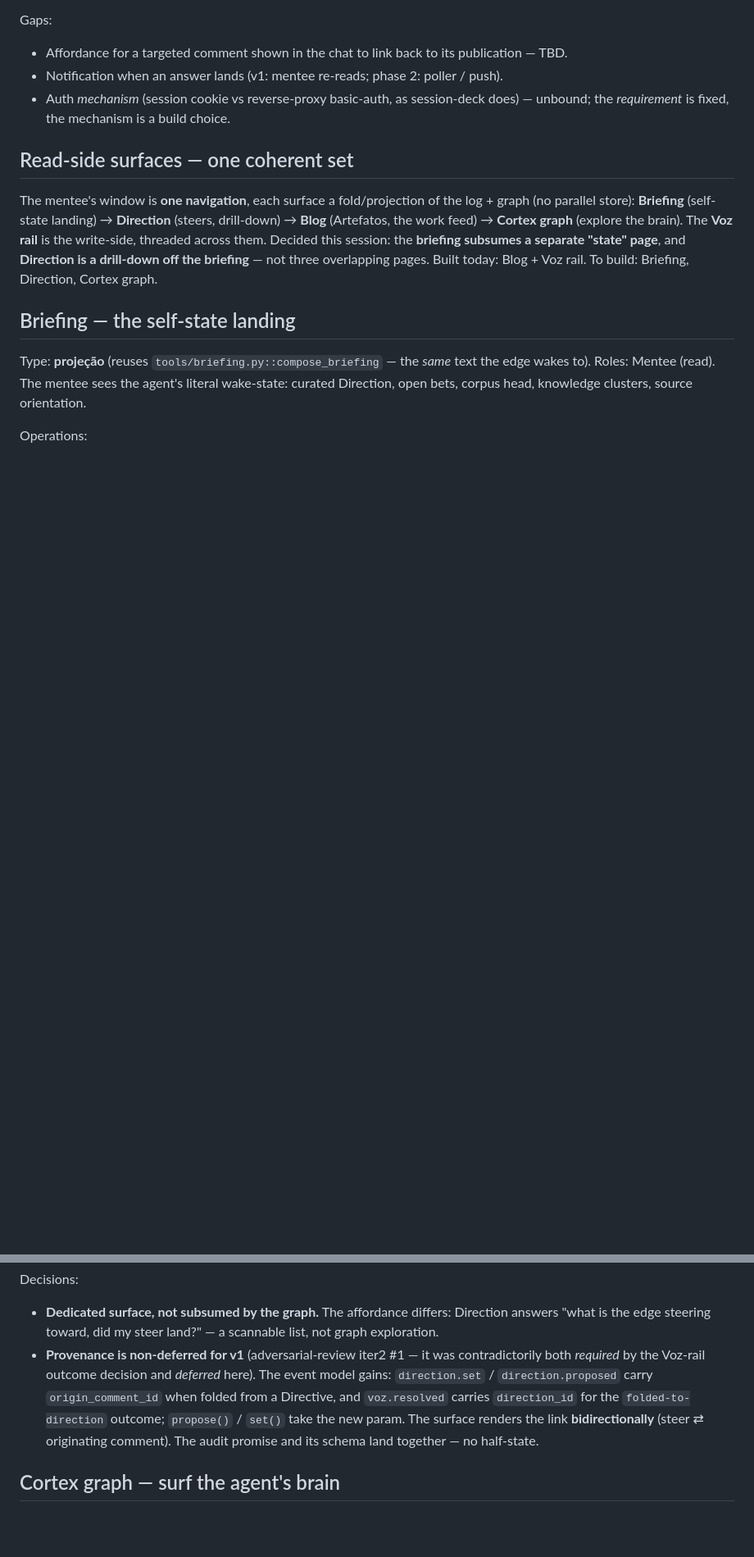
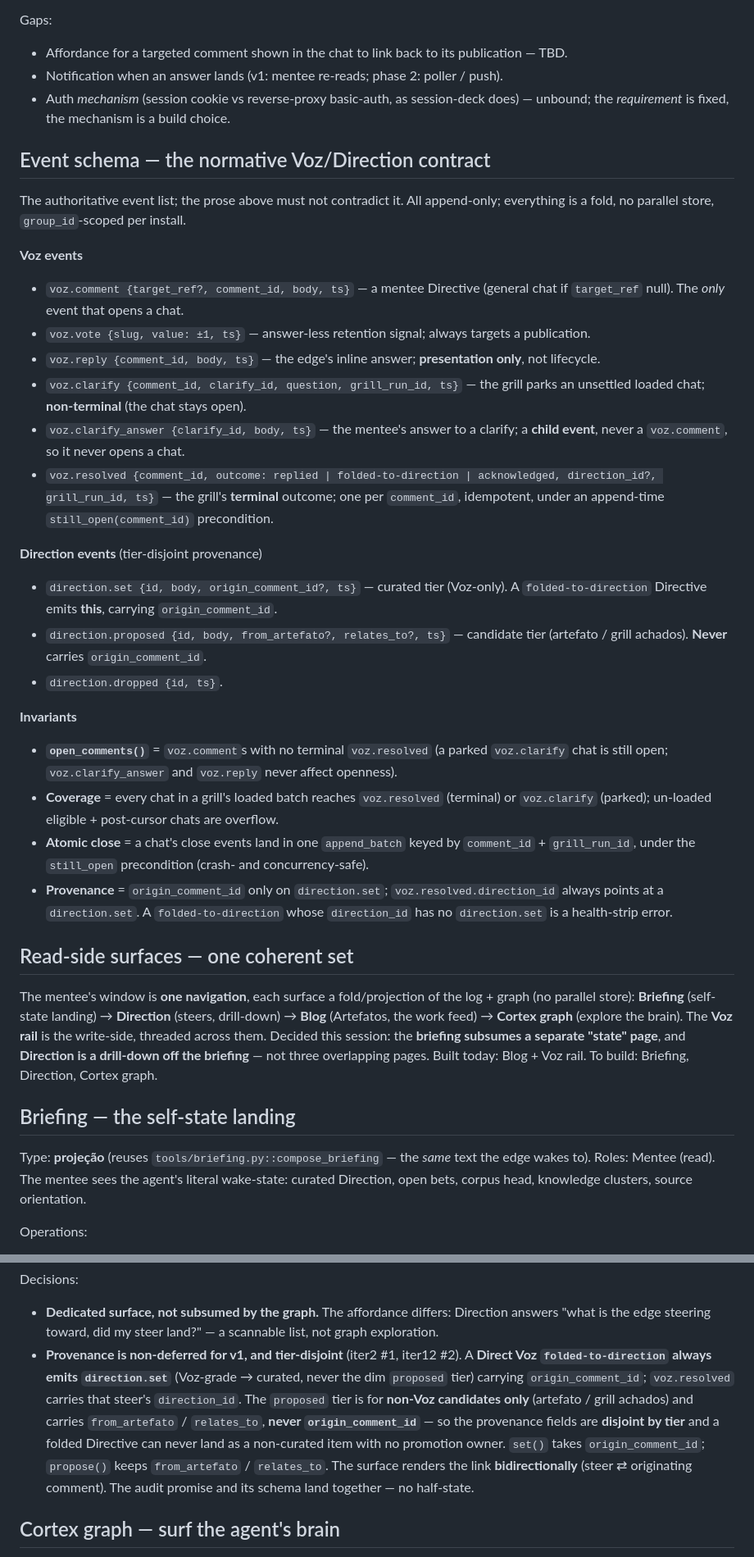
Before and after one commit to lucasrp/edge-of-chaos, a Markdown page: SURFACE.md, 2 parts joined by grey strips. Shown at 82% size. Drawn GitHub-style; blank space fills up the shorter version.

Commit message:
docs(plan): tighten Voz fold + Direction provenance; add normative event schema (iter12)
iter12 #1 [high]: clarification answer was a voz.comment{answers_clarify} — but
a voz.comment IS a Directive, so answering re-opened the backlog. Fix: distinct
child event voz.clarify_answer{clarify_id,body,ts}, never a comment, excluded
from open_comments().
iter12 #2 [high]: origin_comment_id was on BOTH direction tiers. Fix: disjoint
by tier — folded-to-direction always emits direction.set with origin_comment_id;
proposed (artefato/grill) carries from_artefato/relates_to, never origin_comment_id.
voz.resolved.direction_id always points at a set steer.
Structural: added a normative Event-schema block to SURFACE.md (all voz.*/
direction.* events + fields + invariants) as the single authoritative contract
the prose must not contradict — antidote to cross-section drift.

Co-Authored-By: Claude Opus 4.8 (1M context) <noreply@anthropic.com>

```diff
--- a/SURFACE.md
+++ b/SURFACE.md
@@ -100,6 +102,42 @@ Gaps:
 - Auth *mechanism* (session cookie vs reverse-proxy basic-auth, as session-deck does) — unbound; the
   *requirement* is fixed, the mechanism is a build choice.
 
+## Event schema — the normative Voz/Direction contract
+
+The authoritative event list; the prose above must not contradict it. All append-only; everything is
+a fold, no parallel store, `group_id`-scoped per install.
+
+**Voz events**
+- `voz.comment {target_ref?, comment_id, body, ts}` — a mentee Directive (general chat if `target_ref`
+  null). The *only* event that opens a chat.
+- `voz.vote {slug, value: ±1, ts}` — answer-less retention signal; always targets a publication.
+- `voz.reply {comment_id, body, ts}` — the edge's inline answer; **presentation only**, not lifecycle.
+- `voz.clarify {comment_id, clarify_id, question, grill_run_id, ts}` — the grill parks an unsettled
+  loaded chat; **non-terminal** (the chat stays open).
+- `voz.clarify_answer {clarify_id, body, ts}` — the mentee's answer to a clarify; a **child event**,
+  never a `voz.comment`, so it never opens a chat.
+- `voz.resolved {comment_id, outcome: replied | folded-to-direction | acknowledged, direction_id?, grill_run_id, ts}`
+  — the grill's **terminal** outcome; one per `comment_id`, idempotent, under an append-time
+  `still_open(comment_id)` precondition.
+
+**Direction events** (tier-disjoint provenance)
+- `direction.set {id, body, origin_comment_id?, ts}` — curated tier (Voz-only). A `folded-to-direction`
+  Directive emits **this**, carrying `origin_comment_id`.
+- `direction.proposed {id, body, from_artefato?, relates_to?, ts}` — candidate tier (artefato / grill
+  achados). **Never** carries `origin_comment_id`.
+- `direction.dropped {id, ts}`.
+
+**Invariants**
+- **`open_comments()`** = `voz.comment`s with no terminal `voz.resolved` (a parked `voz.clarify` chat
+  is still open; `voz.clarify_answer` and `voz.reply` never affect openness).
+- **Coverage** = every chat in a grill's loaded batch reaches `voz.resolved` (terminal) or
+  `voz.clarify` (parked); un-loaded eligible + post-cursor chats are overflow.
+- **Atomic close** = a chat's close events land in one `append_batch` keyed by `comment_id` +
+  `grill_run_id`, under the `still_open` precondition (crash- and concurrency-safe).
+- **Provenance** = `origin_comment_id` only on `direction.set`; `voz.resolved.direction_id` always
+  points at a `direction.set`. A `folded-to-direction` whose `direction_id` has no `direction.set` is a
+  health-strip error.
+
 ## Read-side surfaces — one coherent set
 
 The mentee's window is **one navigation**, each surface a fold/projection of the log + graph (no
@@ -148,12 +186,15 @@ Operations:
 Decisions:
 - **Dedicated surface, not subsumed by the graph.** The affordance differs: Direction answers "what
   is the edge steering toward, did my steer land?" — a scannable list, not graph exploration.
-- **Provenance is non-deferred for v1** (adversarial-review iter2 #1 — it was contradictorily both
-  *required* by the Voz-rail outcome decision and *deferred* here). The event model gains:
-  `direction.set` / `direction.proposed` carry `origin_comment_id` when folded from a Directive, and
-  `voz.resolved` carries `direction_id` for the `folded-to-direction` outcome; `propose()` / `set()`
-  take the new param. The surface renders the link **bidirectionally** (steer ⇄ originating comment).
-  The audit promise and its schema land together — no half-state.
+- **Provenance is non-deferred for v1, and tier-disjoint** (iter2 #1, iter12 #2). A **Direct Voz
+  `folded-to-direction` always emits `direction.set`** (Voz-grade → curated, never the dim `proposed`
+  tier) carrying `origin_comment_id`; `voz.resolved` carries that steer's `direction_id`. The
+  `proposed` tier is for **non-Voz candidates only** (artefato / grill achados) and carries
+  `from_artefato` / `relates_to`, **never `origin_comment_id`** — so the provenance fields are
+  **disjoint by tier** and a folded Directive can never land as a non-curated item with no promotion
+  owner. `set()` takes `origin_comment_id`; `propose()` keeps `from_artefato` / `relates_to`. The
+  surface renders the link **bidirectionally** (steer ⇄ originating comment). The audit promise and
+  its schema land together — no half-state.
 
 ## Cortex graph — surf the agent's brain
 
```
Also changed, not shown: other parts of SURFACE.md (+9 -7 lines), docs/adr/0017-direct-voz-is-a-fifo-guide-drained-at-beat-open.md (+4 -2 lines).
